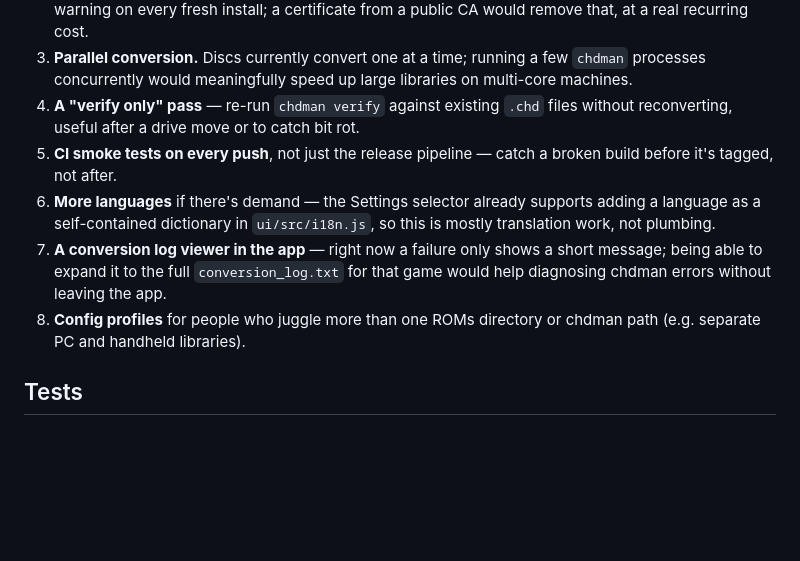
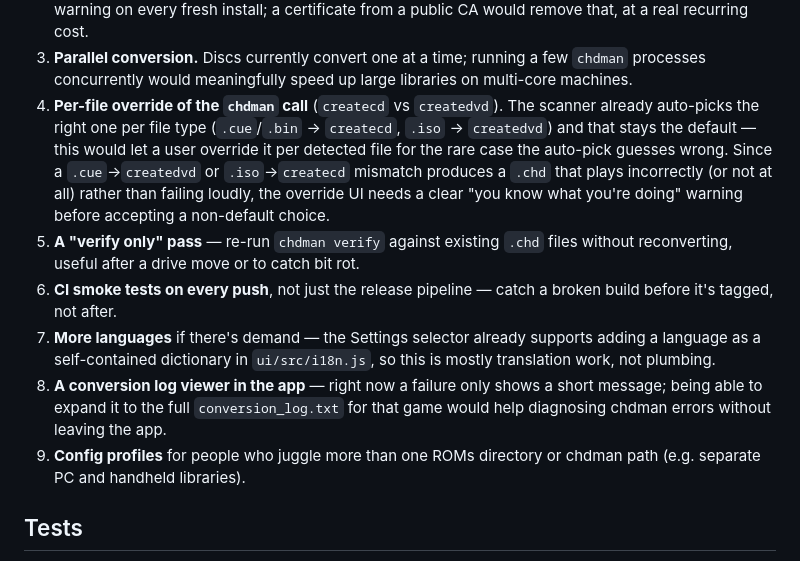
Before and after one commit to mitcheljimenez/chd-batch-converter, a Markdown page: README.md, the part around the change. GitHub-like rendering; blank space fills up the shorter version.

Commit message:
Add per-file chdman createcd/createdvd override to the roadmap

```diff
--- a/README.md
+++ b/README.md
@@ -56,19 +56,27 @@ where effort would likely pay off most:
 3. **Parallel conversion.** Discs currently convert one at a time;
    running a few `chdman` processes concurrently would meaningfully
    speed up large libraries on multi-core machines.
-4. **A "verify only" pass** — re-run `chdman verify` against existing
+4. **Per-file override of the `chdman` call** (`createcd` vs `createdvd`).
+   The scanner already auto-picks the right one per file type (`.cue`/`.bin`
+   → `createcd`, `.iso` → `createdvd`) and that stays the default — this
+   would let a user override it per detected file for the rare case the
+   auto-pick guesses wrong. Since a `.cue`→`createdvd` or `.iso`→`createcd`
+   mismatch produces a `.chd` that plays incorrectly (or not at all) rather
+   than failing loudly, the override UI needs a clear "you know what you're
+   doing" warning before accepting a non-default choice.
+5. **A "verify only" pass** — re-run `chdman verify` against existing
    `.chd` files without reconverting, useful after a drive move or to
    catch bit rot.
-5. **CI smoke tests on every push**, not just the release pipeline —
+6. **CI smoke tests on every push**, not just the release pipeline —
    catch a broken build before it's tagged, not after.
-6. **More languages** if there's demand — the Settings selector already
+7. **More languages** if there's demand — the Settings selector already
    supports adding a language as a self-contained dictionary in
    `ui/src/i18n.js`, so this is mostly translation work, not plumbing.
-7. **A conversion log viewer in the app** — right now a failure only
+8. **A conversion log viewer in the app** — right now a failure only
    shows a short message; being able to expand it to the full
    `conversion_log.txt` for that game would help diagnosing chdman
    errors without leaving the app.
-8. **Config profiles** for people who juggle more than one ROMs
+9. **Config profiles** for people who juggle more than one ROMs
    directory or chdman path (e.g. separate PC and handheld libraries).
 
 ## Tests
```
